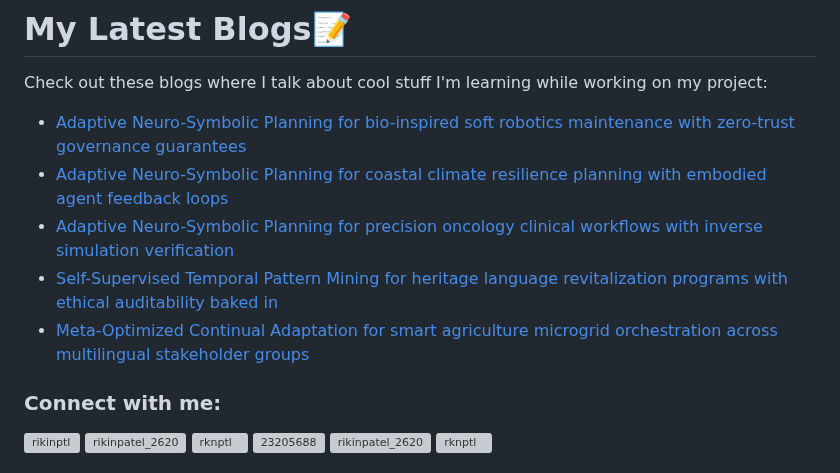
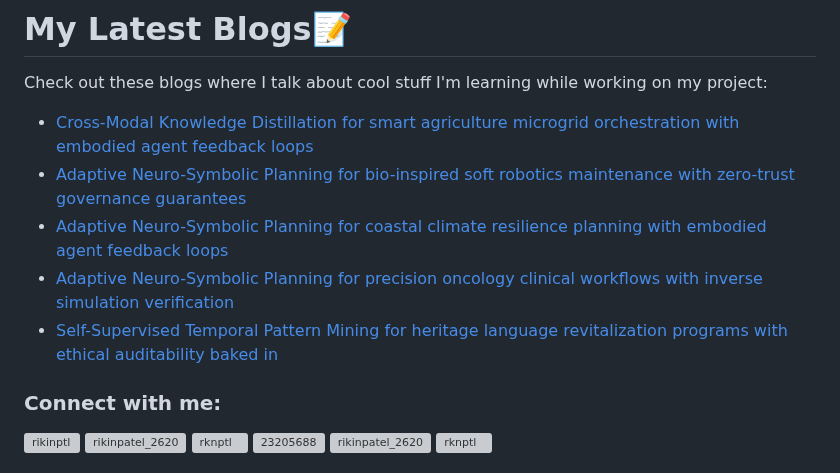
Before and after one commit to rikinptl/rikinptl, a Markdown page: README.md, the part around the change. Rendered like a GitHub page; grey boxes are pictures that could not be loaded.

Commit message:
Updated with the latest blog posts

```diff
--- a/README.md
+++ b/README.md
@@ -17,11 +17,11 @@
 # My Latest Blogs📝
 Check out these blogs where I talk about cool stuff I'm learning while working on my project:
 <!-- BLOG-POST-LIST:START -->
+- [Cross-Modal Knowledge Distillation for smart agriculture microgrid orchestration with embodied agent feedback loops](https://dev.to/rikinptl/cross-modal-knowledge-distillation-for-smart-agriculture-microgrid-orchestration-with-embodied-3pak)
 - [Adaptive Neuro-Symbolic Planning for bio-inspired soft robotics maintenance with zero-trust governance guarantees](https://dev.to/rikinptl/adaptive-neuro-symbolic-planning-for-bio-inspired-soft-robotics-maintenance-with-zero-trust-2837)
 - [Adaptive Neuro-Symbolic Planning for coastal climate resilience planning with embodied agent feedback loops](https://dev.to/rikinptl/adaptive-neuro-symbolic-planning-for-coastal-climate-resilience-planning-with-embodied-agent-4hj3)
 - [Adaptive Neuro-Symbolic Planning for precision oncology clinical workflows with inverse simulation verification](https://dev.to/rikinptl/adaptive-neuro-symbolic-planning-for-precision-oncology-clinical-workflows-with-inverse-simulation-iil)
 - [Self-Supervised Temporal Pattern Mining for heritage language revitalization programs with ethical auditability baked in](https://dev.to/rikinptl/self-supervised-temporal-pattern-mining-for-heritage-language-revitalization-programs-with-ethical-3c6m)
-- [Meta-Optimized Continual Adaptation for smart agriculture microgrid orchestration across multilingual stakeholder groups](https://dev.to/rikinptl/meta-optimized-continual-adaptation-for-smart-agriculture-microgrid-orchestration-across-5eb7)
 <!-- BLOG-POST-LIST:END -->
 <h3 align="left">Connect with me:</h3>
 <p align="left">
```
